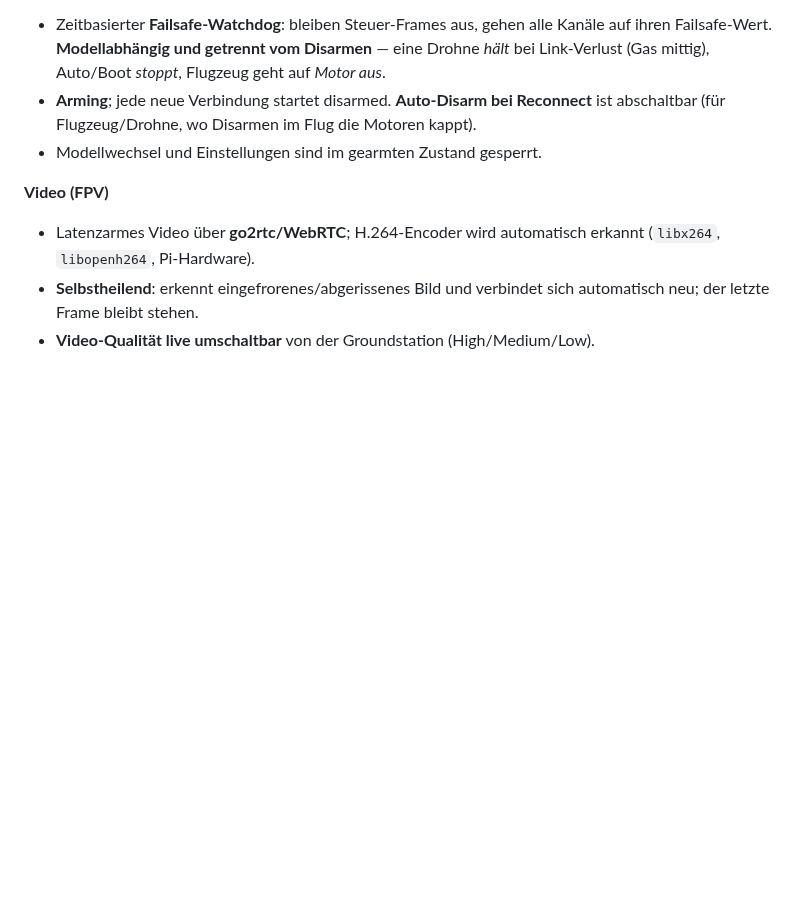
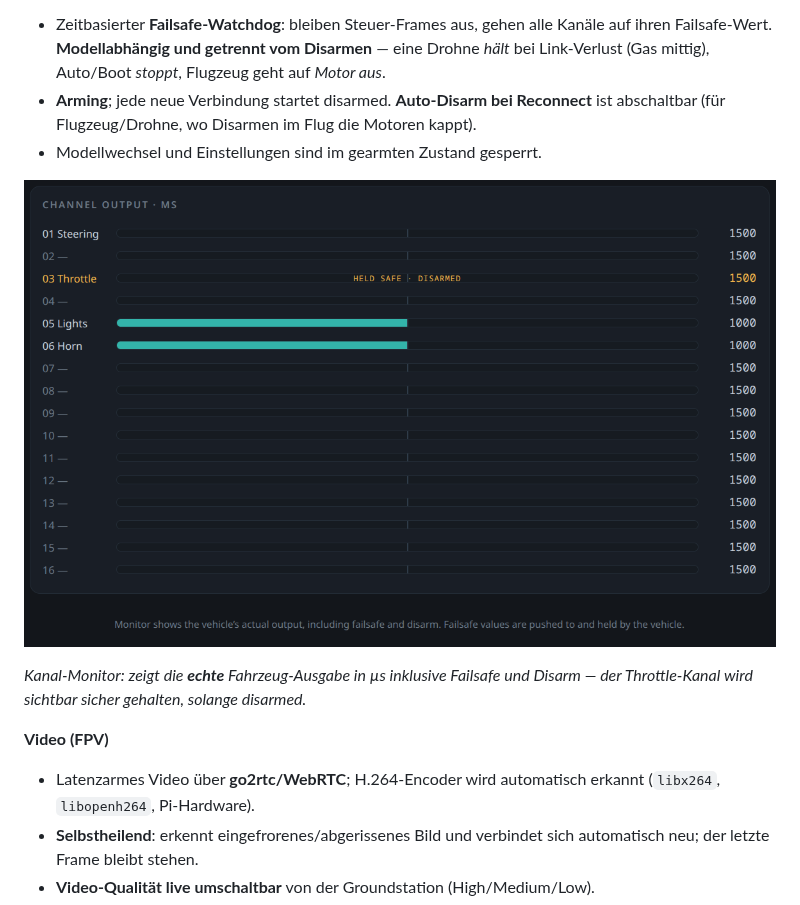
Before and after one commit to TechnikWeber/YonderRC, a Markdown page: README.md, the part around one of its changes. Rendered like a GitHub page; pictures changed too: docs/screenshots/ChannelOutput_Monitor.png (added); blank space fills up the shorter version.

```diff
--- a/README.md
+++ b/README.md
@@ -28,6 +38,11 @@ auf dem Pi (Teileliste, Verkabelung, Schritt für Schritt WLAN → LTE) siehe
 - **Arming**; jede neue Verbindung startet disarmed. **Auto-Disarm bei Reconnect**
   ist abschaltbar (für Flugzeug/Drohne, wo Disarmen im Flug die Motoren kappt).
 - Modellwechsel und Einstellungen sind im gearmten Zustand gesperrt.
+
+![Kanal-Monitor: tatsächliche µs-Ausgabe je Kanal, Throttle „HELD SAFE · DISARMED“](docs/screenshots/ChannelOutput_Monitor.png)
+
+*Kanal-Monitor: zeigt die **echte** Fahrzeug-Ausgabe in µs inklusive Failsafe und
+Disarm — der Throttle-Kanal wird sichtbar sicher gehalten, solange disarmed.*
 
 **Video (FPV)**
 - Latenzarmes Video über **go2rtc/WebRTC**; H.264-Encoder wird automatisch erkannt
```
Also changed, not shown: other parts of README.md (+15 -0 lines), docs/screenshots/Overview_OSD.png (added), docs/screenshots/TouchInputs_and_Status.png (added), docs/screenshots/VehicleConfig_Setup.png (added).
